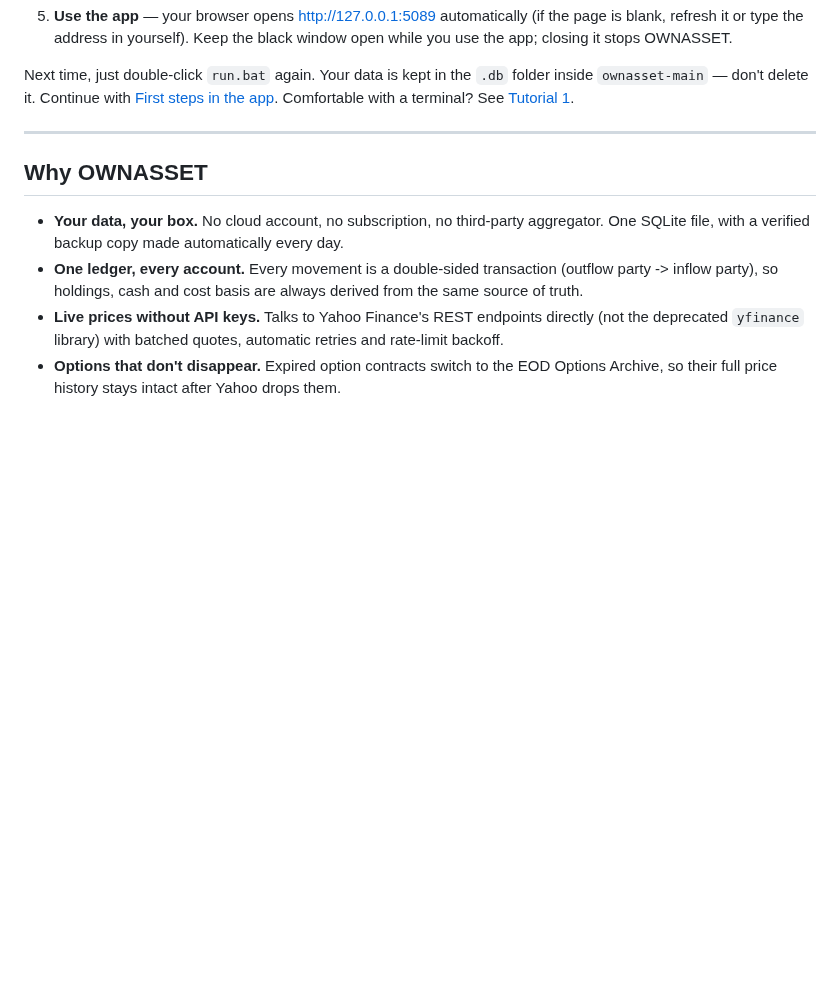
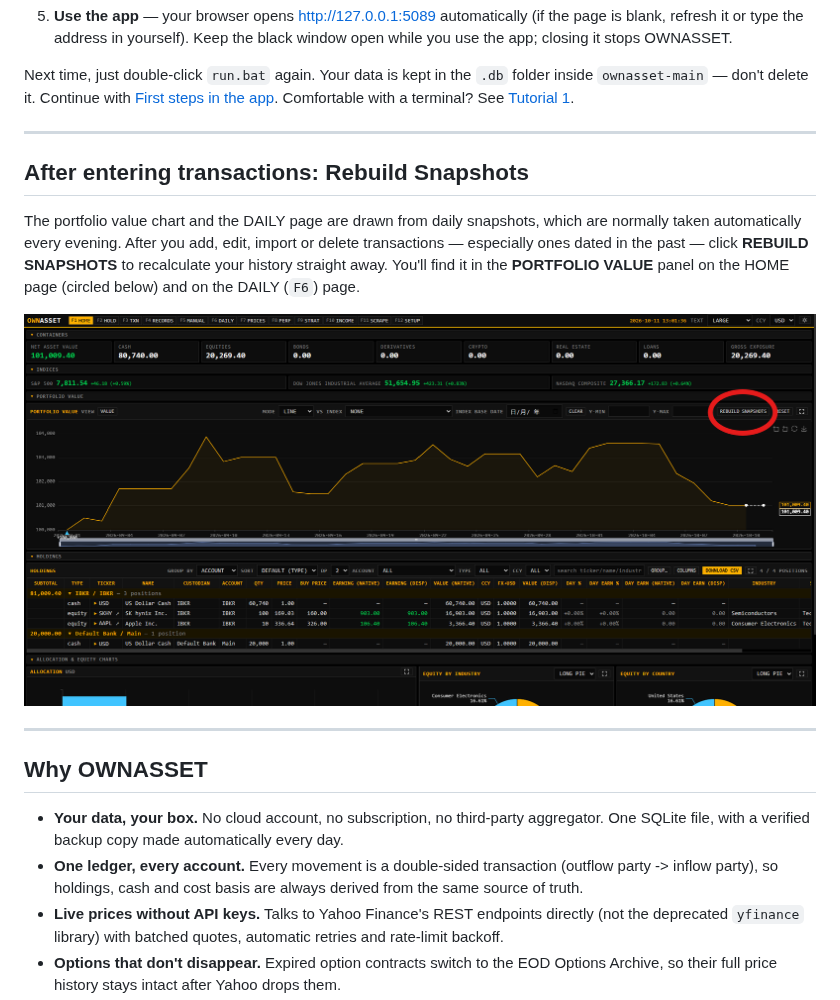
Before and after one commit to andyincubeta/ownasset, a Markdown page: README.md, the part around the change. GitHub-like rendering; pictures changed too: images/img_rebuildSnapshots.png (added); blank space fills up the shorter version.

Commit message:
feat(snapshots): add rebuild snapshots button to home and daily portfolio charts

```diff
--- a/README.md
+++ b/README.md
@@ -27,6 +27,18 @@ display currency. All data stays on your own machine in a single SQLite file.
 Next time, just double-click `run.bat` again. Your data is kept in the `.db` folder inside
 `ownasset-main` — don't delete it. Continue with [First steps in the app](#first-steps-in-the-app).
 Comfortable with a terminal? See [Tutorial 1](#tutorial-1--run-locally-windows--macos--linux).
+
+---
+
+## After entering transactions: Rebuild Snapshots
+
+The portfolio value chart and the DAILY page are drawn from daily snapshots, which are normally taken
+automatically every evening. After you add, edit, import or delete transactions — especially ones
+dated in the past — click **REBUILD SNAPSHOTS** to recalculate your history straight away. You'll
+find it in the **PORTFOLIO VALUE** panel on the HOME page (circled below) and on the DAILY (`F6`)
+page.
+
+![rebuild snapshots button](./images/img_rebuildSnapshots.png)
 
 ---
 
```
Also changed, not shown: 5 other files.
